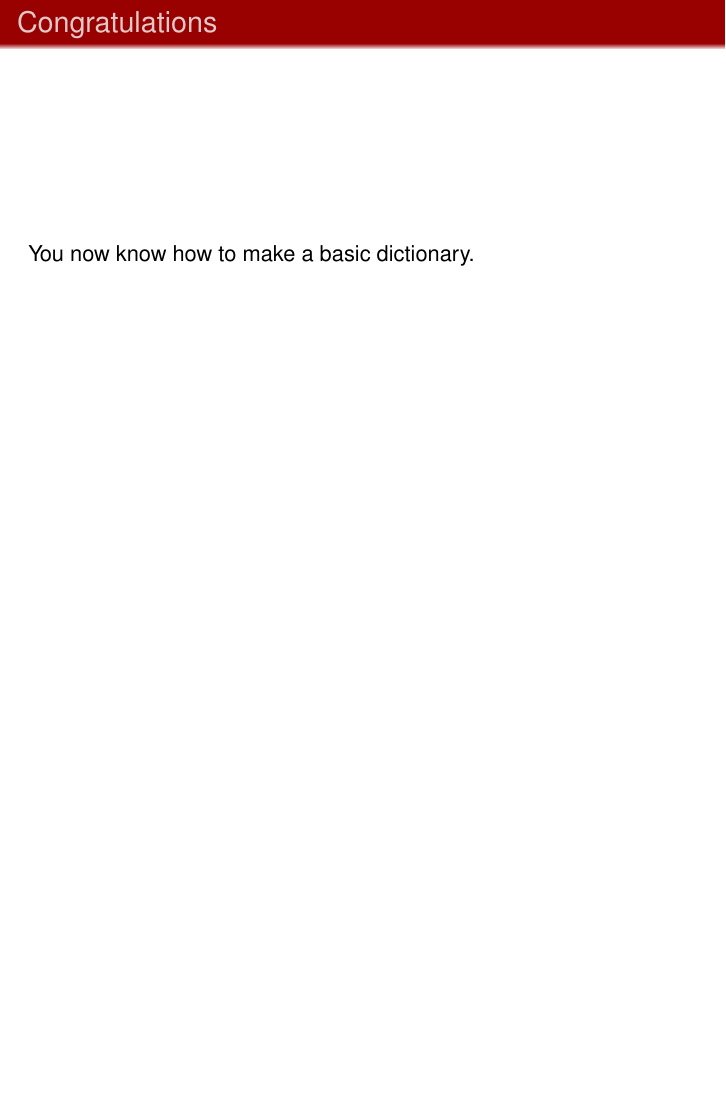
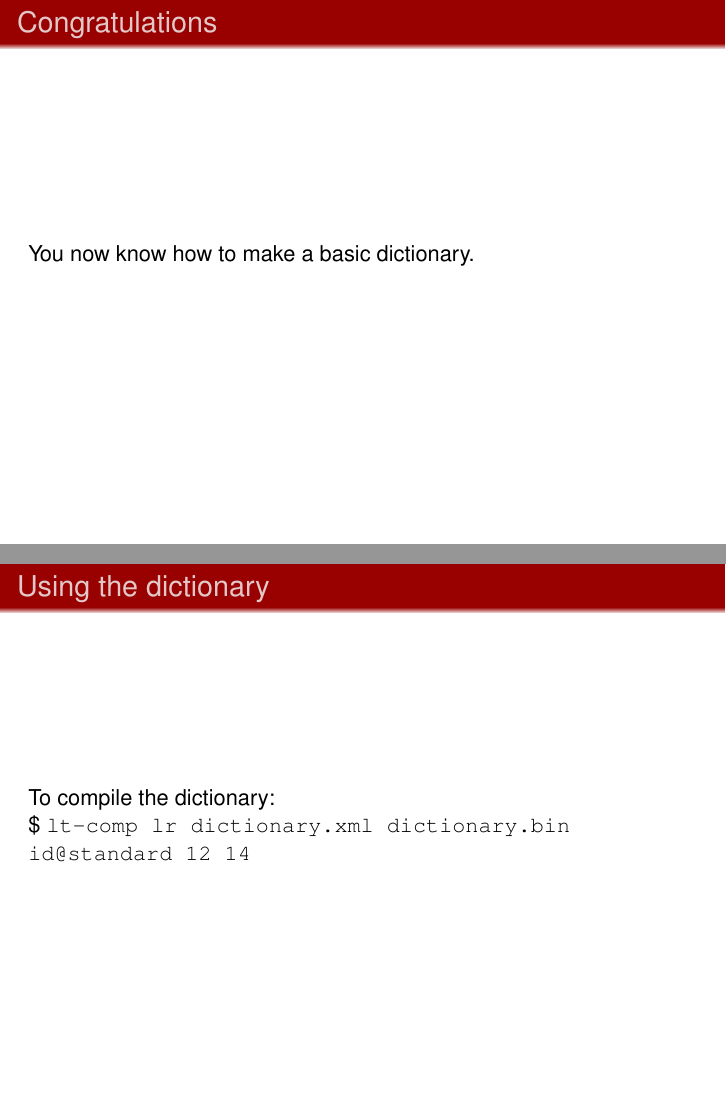
Before and after one commit to jimregan/law-session1, LaTeX slides (session1.tex): page 34 of 34 before the commit and pages 34 and 35 of 35 after it, the two joined at a grey line, the shorter picture padded with empty space. Compiled offline with XeLaTeX.

Commit message:
Updated session1.tex

```diff
--- a/session1.tex
+++ b/session1.tex
@@ -526,4 +526,16 @@ Still some duplication.
 \frametitle{Congratulations}
 You now know how to make a basic dictionary.
 \end{frame}
+
+\begin{frame}
+\frametitle{Using the dictionary}
+
+To compile the dictionary:
+
+\$ {\tt lt-comp lr dictionary.xml dictionary.bin}
+
+{\tt id@standard 12 14}
+
+\end{frame}
+
 \end{document}
```
